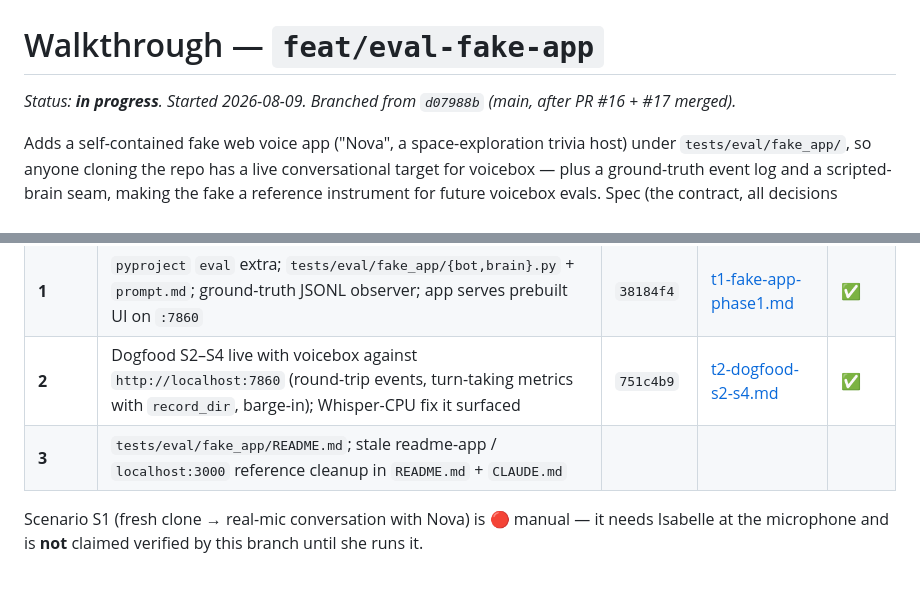
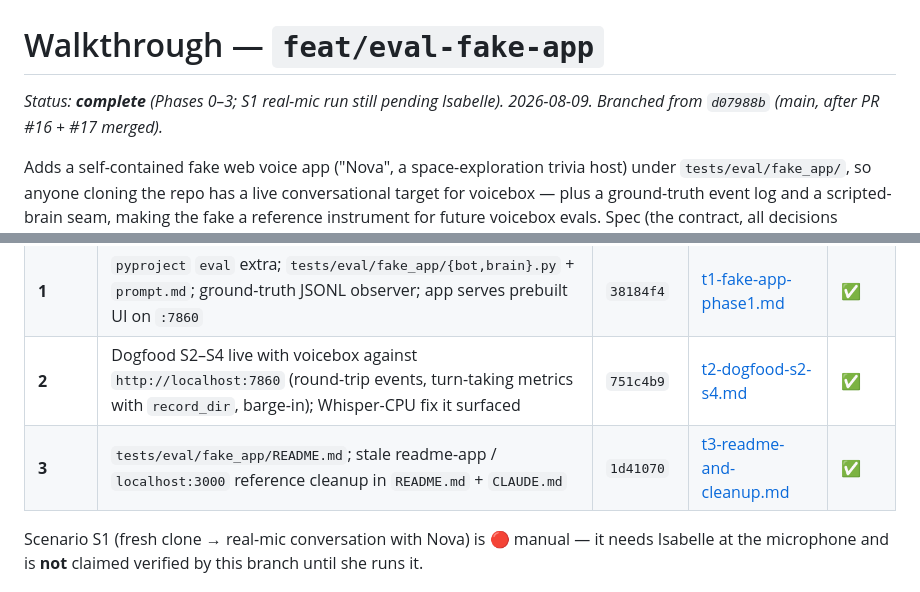
Before and after one commit to IsisChameleon/voicebox, a Markdown page: docs/walkthroughs/feat-eval-fake-app.md, 2 parts joined by grey strips. Drawn GitHub-style.

Commit message:
docs: Phase 3 artefact; walkthrough complete
Co-Authored-By: Claude Fable 5 <noreply@anthropic.com>

```diff
--- a/docs/walkthroughs/feat-eval-fake-app.md
+++ b/docs/walkthroughs/feat-eval-fake-app.md
@@ -1,7 +1,7 @@
 # Walkthrough — `feat/eval-fake-app`
 
-*Status: **in progress**. Started 2026-08-09. Branched from `d07988b` (main, after PR #16 + #17
-merged).*
+*Status: **complete** (Phases 0–3; S1 real-mic run still pending Isabelle). 2026-08-09.
+Branched from `d07988b` (main, after PR #16 + #17 merged).*
 
 Adds a self-contained fake web voice app ("Nova", a space-exploration trivia host) under
 `tests/eval/fake_app/`, so anyone cloning the repo has a live conversational target for voicebox —
@@ -19,7 +19,7 @@ User Interface on `:7860`). It knows nothing about voicebox; ground truth goes t
 | **0** | Spec committed; walkthrough opened | `15d223b` | — | ✅ |
 | **1** | `pyproject` `eval` extra; `tests/eval/fake_app/{bot,brain}.py` + `prompt.md`; ground-truth JSONL observer; app serves prebuilt UI on `:7860` | `38184f4` | [t1-fake-app-phase1.md](../artefacts/feat-eval-fake-app/t1-fake-app-phase1.md) | ✅ |
 | **2** | Dogfood S2–S4 live with voicebox against `http://localhost:7860` (round-trip events, turn-taking metrics with `record_dir`, barge-in); Whisper-CPU fix it surfaced | `751c4b9` | [t2-dogfood-s2-s4.md](../artefacts/feat-eval-fake-app/t2-dogfood-s2-s4.md) | ✅ |
-| **3** | `tests/eval/fake_app/README.md`; stale readme-app / `localhost:3000` reference cleanup in `README.md` + `CLAUDE.md` | | | |
+| **3** | `tests/eval/fake_app/README.md`; stale readme-app / `localhost:3000` reference cleanup in `README.md` + `CLAUDE.md` | `1d41070` | [t3-readme-and-cleanup.md](../artefacts/feat-eval-fake-app/t3-readme-and-cleanup.md) | ✅ |
 
 Scenario S1 (fresh clone → real-mic conversation with Nova) is 🔴 manual — it needs Isabelle at
 the microphone and is **not** claimed verified by this branch until she runs it.
```
Also changed, not shown: 1 other file.
